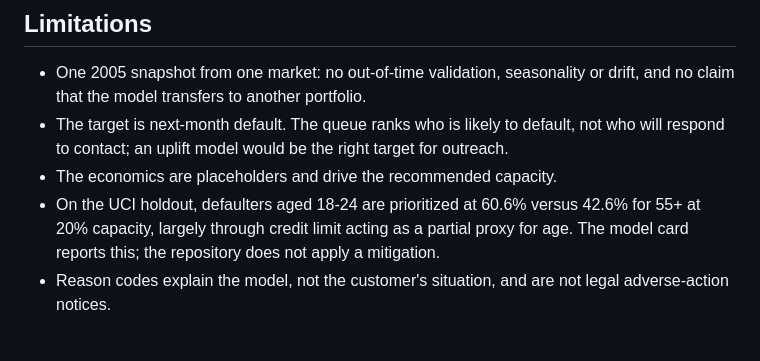
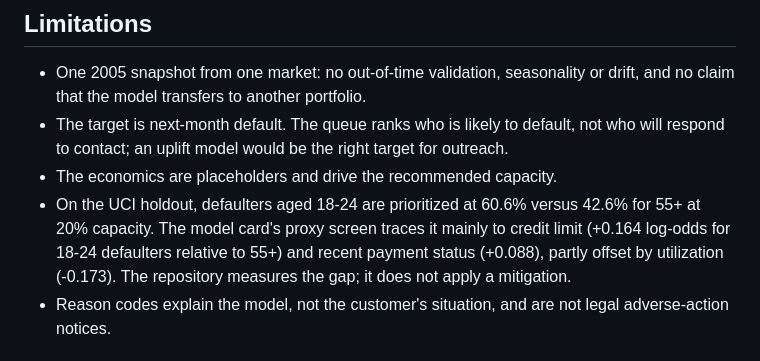
Before and after one commit to seanmcrae/credit-risk-explain, a Markdown page: README.md, the part around the change. Rendered like a GitHub page.

Commit message:
Trace the largest fairness gap to features and snapshot UCI results for the docs

```diff
--- a/README.md
+++ b/README.md
@@ -191,8 +191,9 @@ flowchart LR
   respond to contact; an uplift model would be the right target for outreach.
 - The economics are placeholders and drive the recommended capacity.
 - On the UCI holdout, defaulters aged 18-24 are prioritized at 60.6% versus 42.6% for 55+ at 20%
-  capacity, largely through credit limit acting as a partial proxy for age. The model card
-  reports this; the repository does not apply a mitigation.
+  capacity. The model card's proxy screen traces it mainly to credit limit (+0.164 log-odds for
+  18-24 defaulters relative to 55+) and recent payment status (+0.088), partly offset by
+  utilization (-0.173). The repository measures the gap; it does not apply a mitigation.
 - Reason codes explain the model, not the customer's situation, and are not legal adverse-action
   notices.
 
```
Also changed, not shown: docs/MODEL_CARD.md (+13 -0 lines), docs/PRODUCT.md (+6 -3 lines), docs/img/fairness.png (added), 11 other files.
